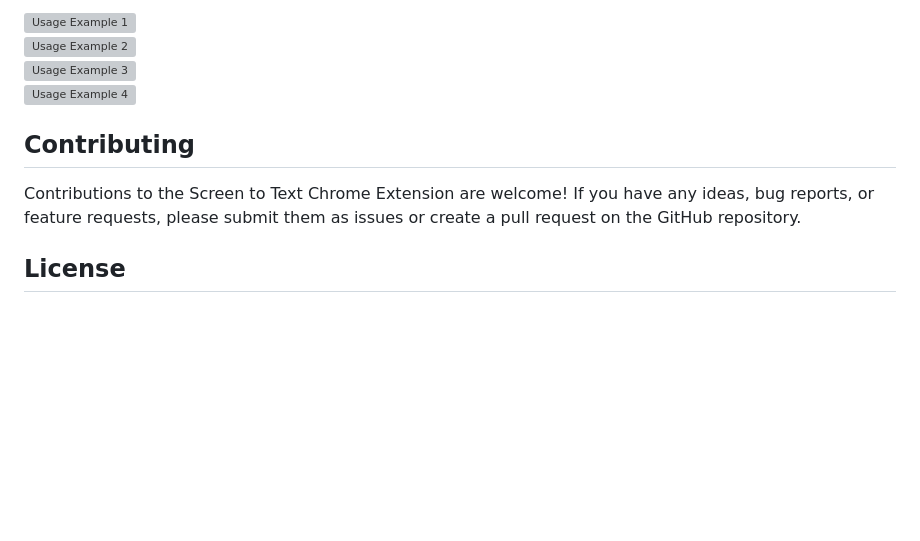
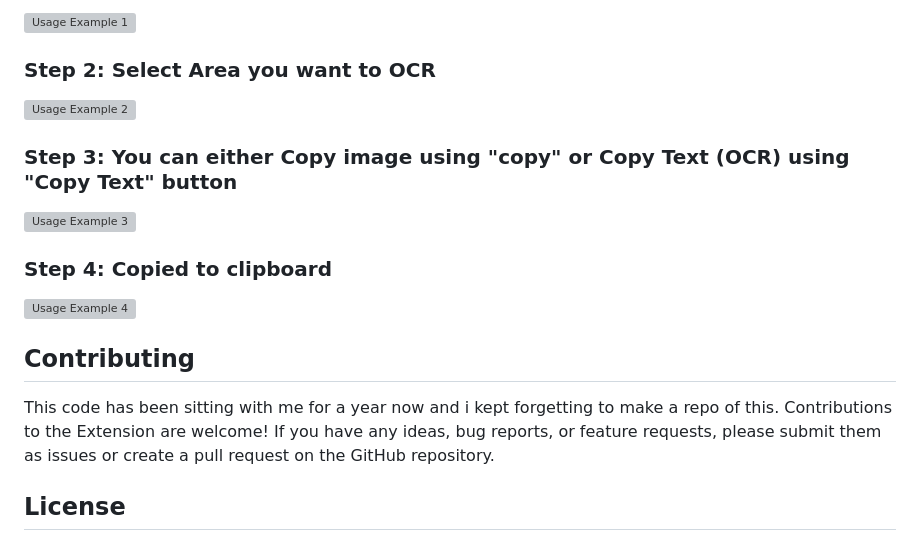
Before and after one commit to ahmedHanzala/chrome-ocr, a Markdown page: README.md, the part around the change printed below. Drawn GitHub-style; blank space fills up the shorter version; grey boxes are pictures that could not be loaded.

```diff
--- a/README.md
+++ b/README.md
@@ -45,3 +50,4 @@ to the tesseract model, i have merely peiced different things to make this exten
     </div>
  <div style="display:flex">
+   <h3>Step 2: Select Area you want to OCR</h3>
     <div>
@@ -49,2 +55,3 @@ to the tesseract model, i have merely peiced different things to make this exten
     </div>
+   <h3>Step 3: You can either Copy image using "copy" or Copy Text (OCR) using "Copy Text" button</h3>
     <div>
@@ -52,3 +59,4 @@ to the tesseract model, i have merely peiced different things to make this exten
     </div>
  </div>
+  <h3>Step 4: Copied to clipboard</h3>
     <div>
@@ -56,7 +64,7 @@ to the tesseract model, i have merely peiced different things to make this exten
     </div>
   <h2>Contributing</h2>
   <p>
-    Contributions to the Screen to Text Chrome Extension are welcome! If you have any ideas, bug reports, or feature requests, please submit them as issues or create a pull request on the GitHub repository.
+   This code has been sitting with me for a year now and i kept forgetting to make a repo of this. Contributions to the Extension are welcome! If you have any ideas, bug reports, or feature requests, please submit them as issues or create a pull request on the GitHub repository.
   </p>
 
   <h2>License</h2>
```
Also changed, not shown: other parts of README.md (+10 -5 lines).
